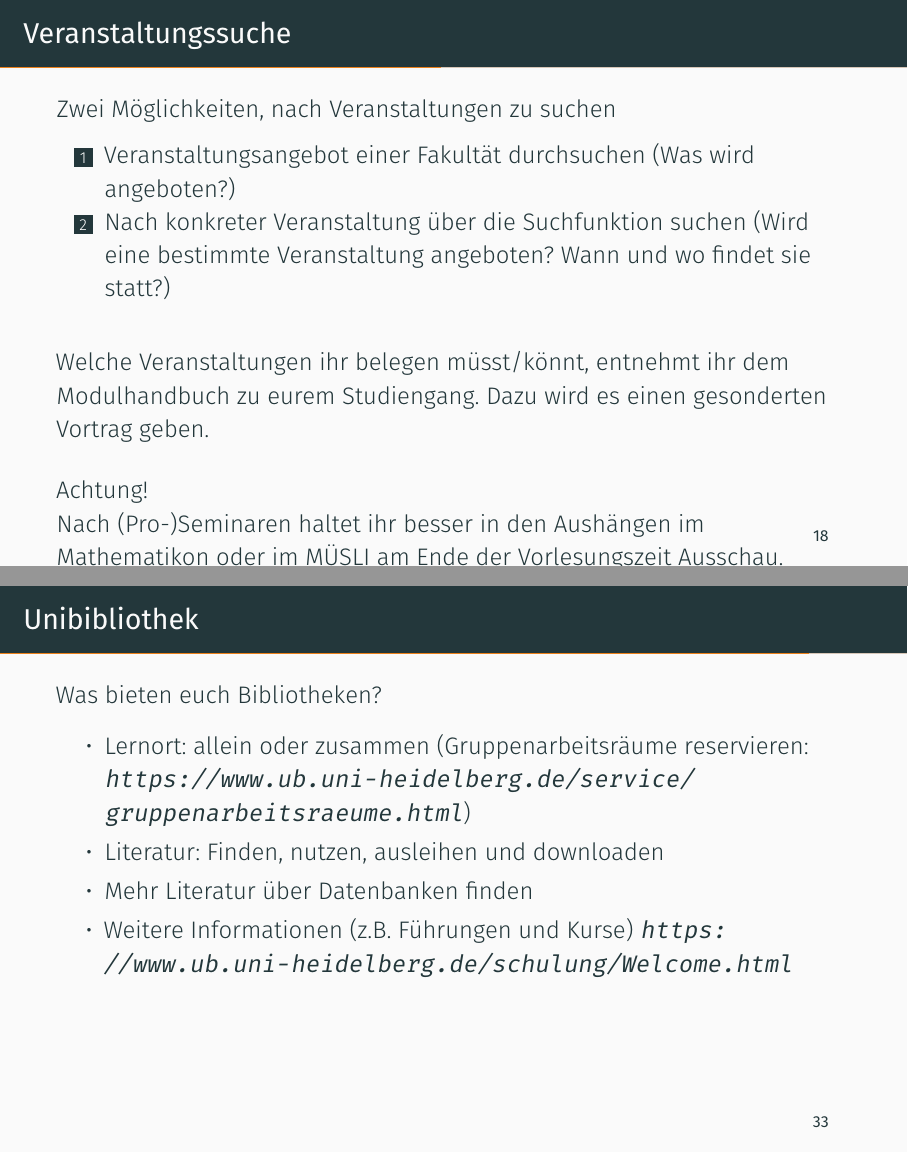
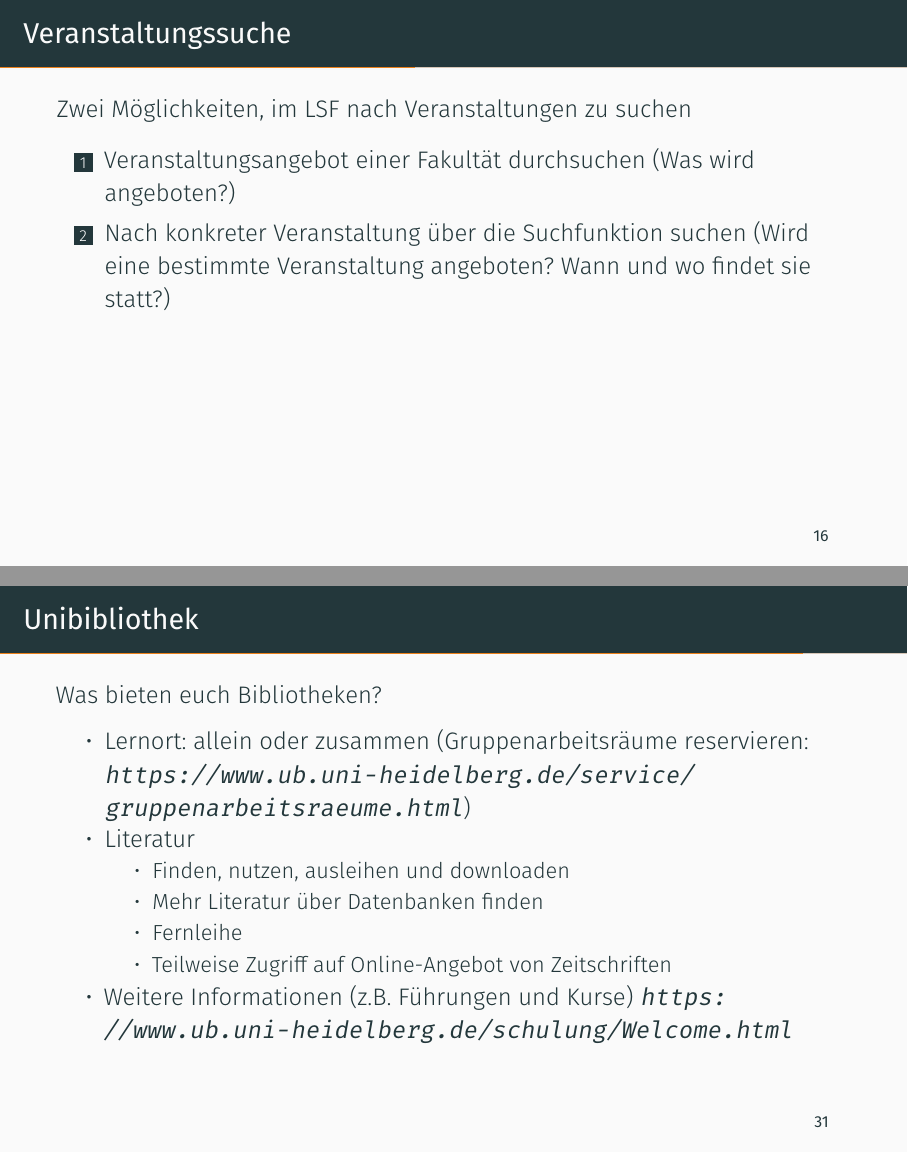
Before and after one commit to FachschaftMathPhysInfo/edvvortrag_vorkurs, LaTeX slides (organisatorisches19/vortrag.tex): pages 24 and 53 of 62 before the commit and pages 25 and 54 of 63 after it, joined at a grey line. Compiled offline with XeLaTeX.

Commit message:
Update vortrag.tex
Slight changes in slides on LSF and Unibib

```diff
--- a/organisatorisches19/vortrag.tex
+++ b/organisatorisches19/vortrag.tex
@@ -174,31 +174,36 @@
 \end{frame}
 
 \begin{frame}{Veranstaltungssuche}
+    \only<1>{
+          Welche Veranstaltungen ihr belegen müsst/könnt, entnehmt ihr dem Modulhandbuch zu eurem Studiengang. Dazu wird es einen gesonderten Vortrag geben.\\
+          \vspace{0.5cm}
+          Achtung!\\
+          \begin{itemize}
+                \item{Nach (Pro-)Seminaren haltet ihr am besten in den Aushängen im Mathematikon oder im MÜSLI am Ende der Vorlesungszeit Ausschau (Vorbesprechungen finden teilweise in der vorletzten oder letzten Vorlesungswoche statt)}
+                \item{Über Übungsgruppen informiert ihr euch im MÜSLI}
+                \item{Für alles andere gibt es das LSF}
+          \end{itemize}
+    }
+    \only<2>{
           \begin{figure}
                 \centering
                 \includegraphics[scale=0.3]{images/lsf01.jpg}
           \end{figure}
           Achtet darauf, dass das richtige Semester eingestellt ist, bevor ihr nach Veranstaltungen sucht.
-\end{frame}
-
-\begin{frame}{Veranstaltungssuche}
+    }
+    \only<3>{
           \begin{figure}
                 \centering
                 \includegraphics[scale=0.25]{images/lsf02.jpg}
           \end{figure}
-\end{frame}
-
-\begin{frame}{Veranstaltungssuche}
-    Zwei Möglichkeiten, nach Veranstaltungen zu suchen
+    }
+    \only<4>{
+          Zwei Möglichkeiten, im LSF nach Veranstaltungen zu suchen
           \begin{enumerate}
                 \item{Veranstaltungsangebot einer Fakultät durchsuchen (Was wird angeboten?)}
                 \item{Nach konkreter Veranstaltung über die Suchfunktion suchen (Wird eine bestimmte Veranstaltung angeboten? Wann und wo findet sie statt?)}
           \end{enumerate}
-    \vspace{0.5cm}
-    Welche Veranstaltungen ihr belegen müsst/könnt, entnehmt ihr dem Modulhandbuch zu eurem Studiengang. Dazu wird es einen gesonderten Vortrag geben.\\
-    \vspace{0.5cm}
-    Achtung!\\
-    Nach (Pro-)Seminaren haltet ihr besser in den Aushängen im Mathematikon oder im MÜSLI am Ende der Vorlesungszeit Ausschau. Vorbesprechungen finden teilweise in der vorletzten oder letzten Vorlesungswoche statt.
+    }
 \end{frame}
 
 \begin{frame}{Veranstaltungssuche über Fakultät -- Fach -- Studiengang}
@@ -466,7 +471,13 @@ Achtet darauf, dass das richtige Semester eingestellt ist, bevor ihr nach Verans
         Was bieten euch Bibliotheken?
         \begin{itemize}
             \item{Lernort: allein oder zusammen (Gruppenarbeitsräume reservieren: \url{https://www.ub.uni-heidelberg.de/service/gruppenarbeitsraeume.html})}
-            \item{Literatur: Finden, nutzen, ausleihen und downloaden}                  \item{Mehr Literatur über Datenbanken finden}
+            \item{Literatur}
+                  \begin{itemize}
+                        \item{Finden, nutzen, ausleihen und downloaden}
+                        \item{Mehr Literatur über Datenbanken finden}
+                        \item{Fernleihe}
+                        \item{Teilweise Zugriff auf Online-Angebot von Zeitschriften}
+                  \end{itemize}
             \item{Weitere Informationen (z.B. Führungen und Kurse) \url{https://www.ub.uni-heidelberg.de/schulung/Welcome.html}}
         \end{itemize}
     }
```
Lines whose indentation alone changed are shown as unchanged.
